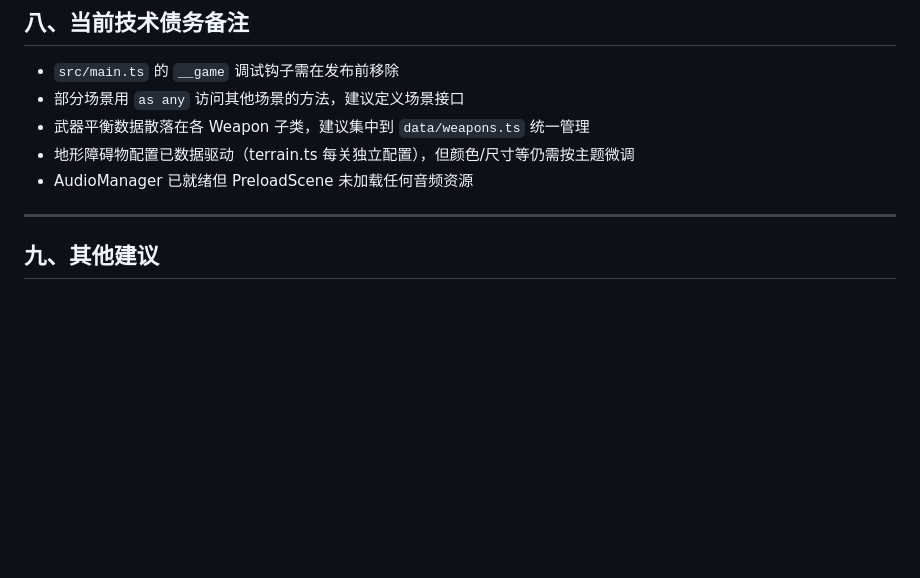
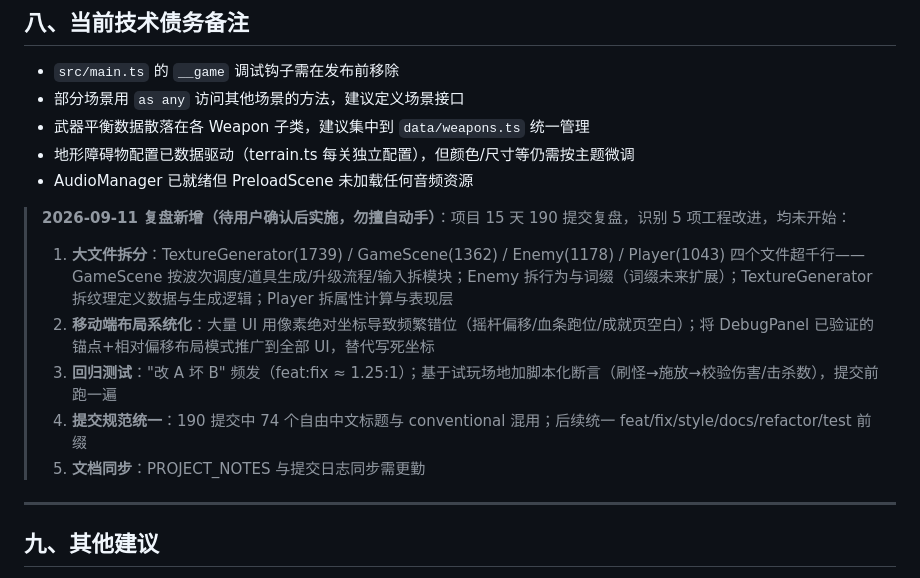
Before and after one commit to wenhjx/KeepLivingH5, a Markdown page: SHOWCASE_TODO.md, the part around the change. Drawn GitHub-style; blank space fills up the shorter version.

Commit message:
docs(todo): 记录 2026-09-11 复盘识别的 5 项工程改进（大文件拆分/移动端布局系统化/回归测试/提交规范/文档同步），待用户确认后实施

```diff
--- a/SHOWCASE_TODO.md
+++ b/SHOWCASE_TODO.md
@@ -255,6 +255,13 @@
 - 地形障碍物配置已数据驱动（terrain.ts 每关独立配置），但颜色/尺寸等仍需按主题微调
 - AudioManager 已就绪但 PreloadScene 未加载任何音频资源
 
+> **2026-09-11 复盘新增（待用户确认后实施，勿擅自动手）**：项目 15 天 190 提交复盘，识别 5 项工程改进，均未开始：
+> 1. **大文件拆分**：TextureGenerator(1739) / GameScene(1362) / Enemy(1178) / Player(1043) 四个文件超千行——GameScene 按波次调度/道具生成/升级流程/输入拆模块；Enemy 拆行为与词缀（词缀未来扩展）；TextureGenerator 拆纹理定义数据与生成逻辑；Player 拆属性计算与表现层
+> 2. **移动端布局系统化**：大量 UI 用像素绝对坐标导致频繁错位（摇杆偏移/血条跑位/成就页空白）；将 DebugPanel 已验证的锚点+相对偏移布局模式推广到全部 UI，替代写死坐标
+> 3. **回归测试**："改 A 坏 B" 频发（feat:fix ≈ 1.25:1）；基于试玩场地加脚本化断言（刷怪→施放→校验伤害/击杀数），提交前跑一遍
+> 4. **提交规范统一**：190 提交中 74 个自由中文标题与 conventional 混用；后续统一 feat/fix/style/docs/refactor/test 前缀
+> 5. **文档同步**：PROJECT_NOTES 与提交日志同步需更勤
+
 ---
 
 ## 九、其他建议
```
